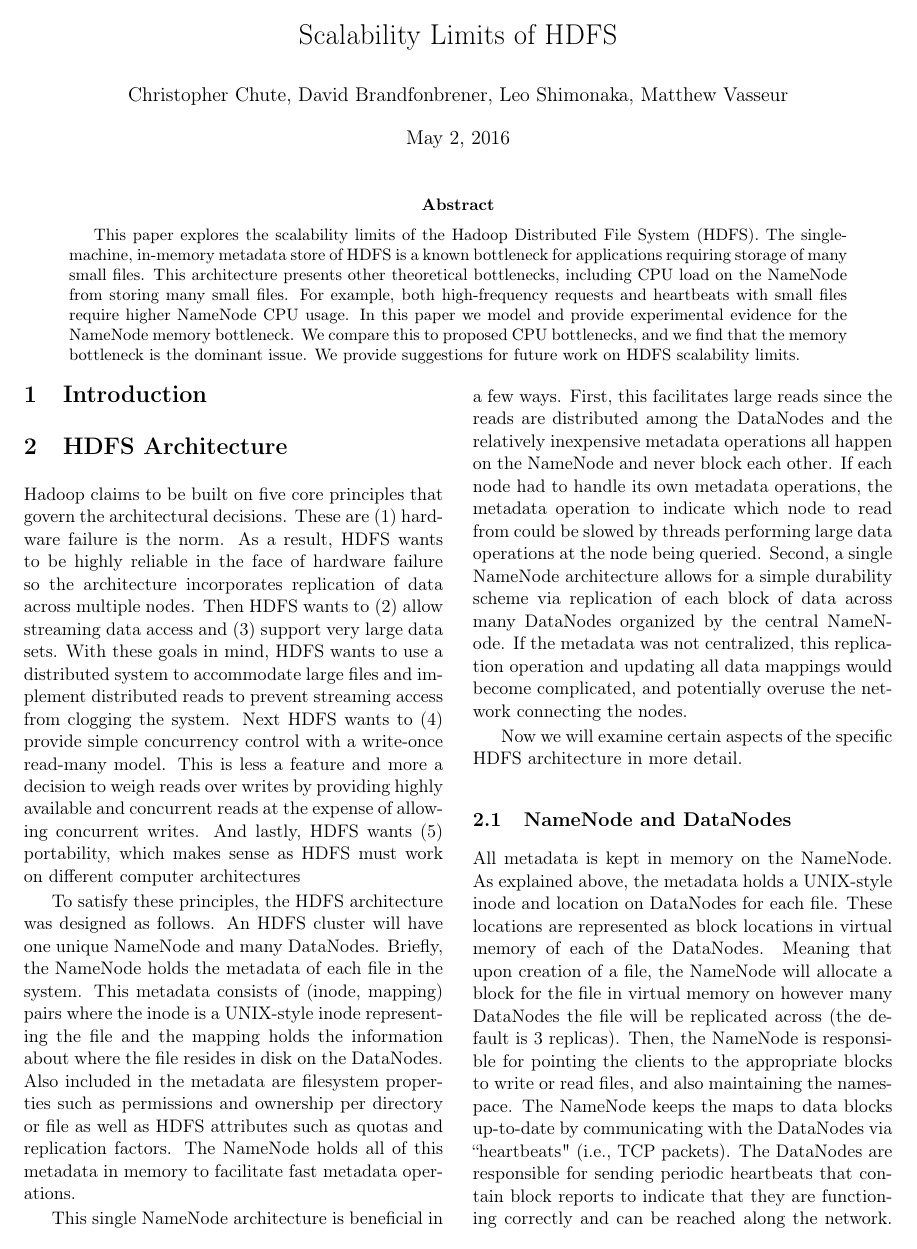
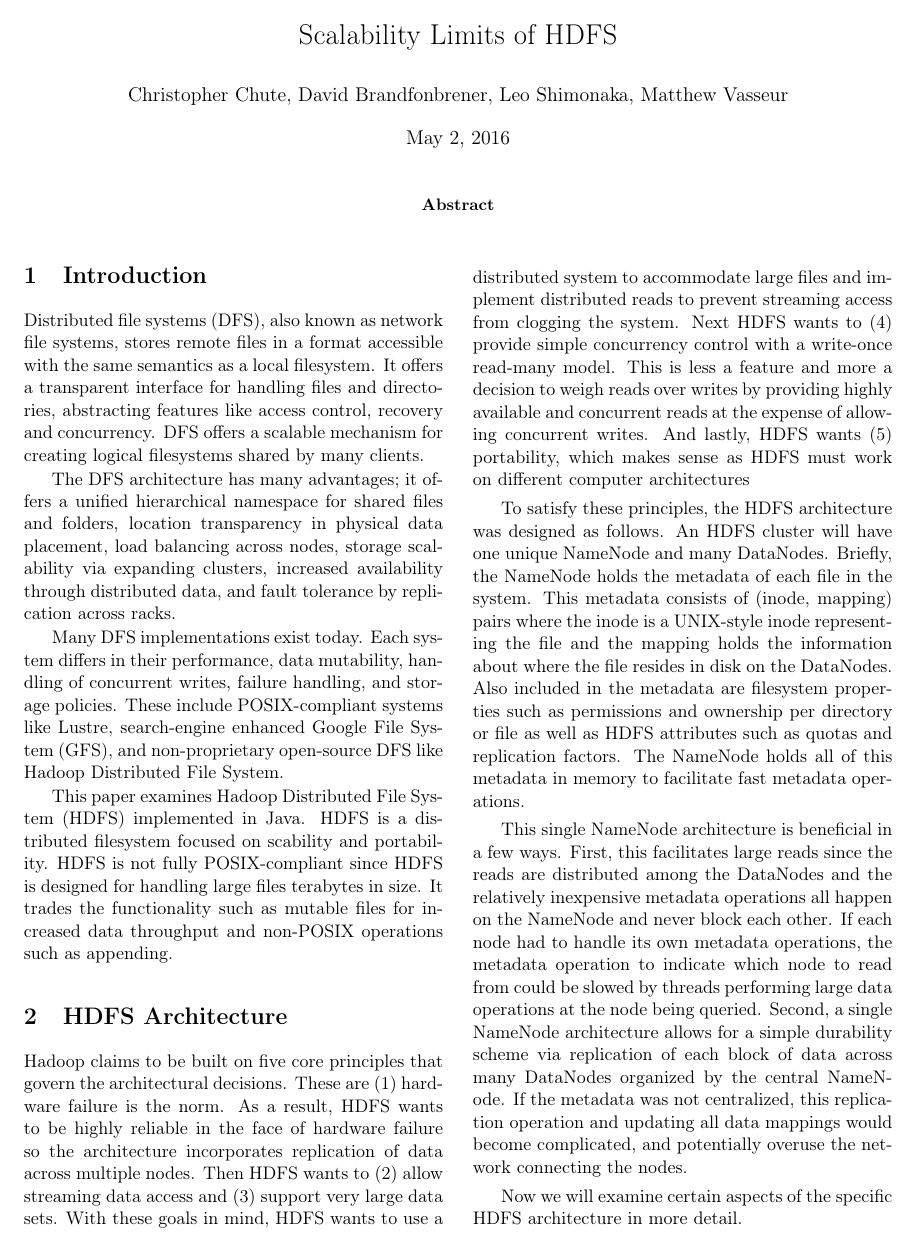
Before and after one commit to chrischute/hdfs-scalability, a LaTeX paper (CPSC 438 Final Project Paper.tex): page 1 of 3. Compiled offline with pdfLaTeX.

Commit message:
Some intro stuff.

```diff
--- a/CPSC 438 Final Project Paper.tex
+++ b/CPSC 438 Final Project Paper.tex
@@ -43,20 +43,31 @@
 \thispagestyle{empty}
 
 \begin{abstract}
-	This paper explores the scalability limits of the Hadoop Distributed File System (HDFS). The single-machine, in-memory metadata store of HDFS is a known bottleneck for applications requiring storage of many small files. This architecture presents other theoretical bottlenecks, including CPU load on the NameNode from storing many small files. For example, both high-frequency requests and heartbeats with small files require higher NameNode CPU usage. In this paper we model and provide experimental evidence for the NameNode memory bottleneck. We compare this to proposed CPU bottlenecks, and we find that the memory bottleneck is the dominant issue. We provide suggestions for future work on HDFS scalability limits.
+% TODO: Complete after paper done.
 \end{abstract}
 \begin{multicols*}{2}
 
-% -------------------------------------------------
 
 \section{Introduction}
 
 % Introduce HDFS and the notion of Distributed FileSystems, their prevalence, etc
 % I.e. Some B.S. on what's out there to set the background
 
+Distributed file systems (DFS), also known as network file systems, stores remote files in a format accessible with the same semantics as a local filesystem. It offers a transparent interface for handling files and directories, abstracting features like access control, recovery and concurrency. DFS offers a scalable mechanism for creating logical filesystems shared by many clients.
+
+The DFS architecture has many advantages; it offers a unified hierarchical namespace for shared files and folders, location transparency in physical data placement, load balancing across nodes, storage scalability via expanding clusters, increased availability through distributed data, and fault tolerance by replication across racks.
+
+Many DFS implementations exist today. Each system differs in their performance, data mutability, handling of concurrent writes, failure handling, and storage policies. These include POSIX-compliant systems like Lustre, search-engine enhanced Google File System (GFS), and non-proprietary open-source DFS like Hadoop Distributed File System.
+
+This paper examines Hadoop Distributed File System (HDFS) implemented in Java. HDFS is a distributed filesystem focused on scability and portability. HDFS is not fully POSIX-compliant since HDFS is designed for handling large files terabytes in size. It trades the functionality such as mutable files for increased data throughput and non-POSIX operations such as appending.
+
+
+
 % -------------------------------------------------
 
 \section{HDFS Architecture}
+
+%TODO figures???
 
 % Describe the 5 Hadoop design principles (Perhaps move to Introduction)
 
```
